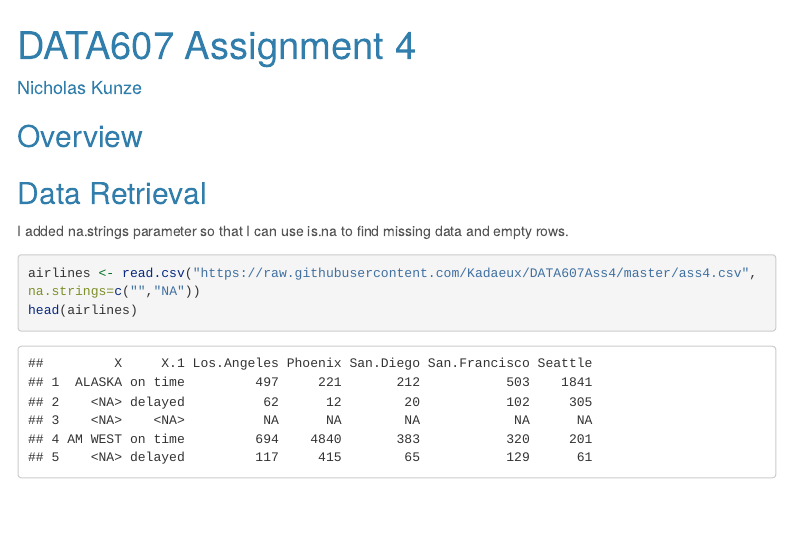
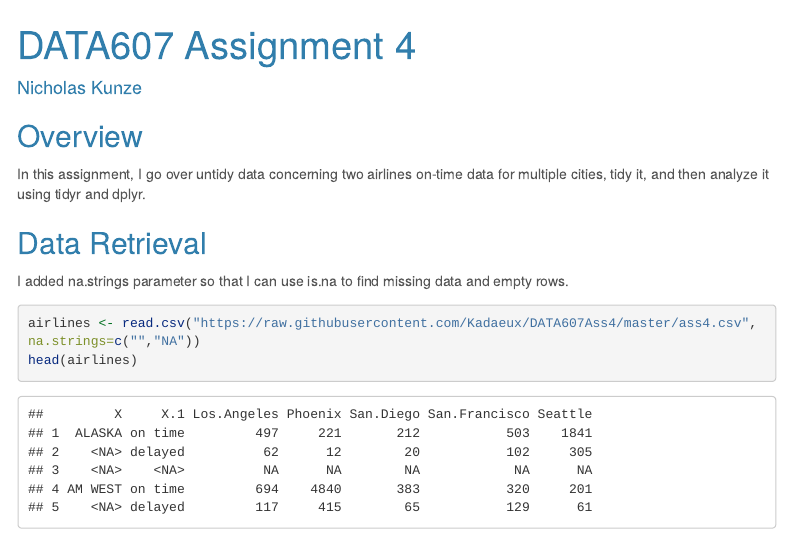
Before and after one commit to Kadaeux/DATA607Ass4, an R Markdown document (Assignment4.Rmd): the page in a window 1100 px wide, from its top. Rendered offline with R 4.5, knitr and Pandoc, with nearby package versions; menus at the side of the page are left out; long lines of code are wrapped.

Commit message:
added overview

````diff
--- a/Assignment4.Rmd
+++ b/Assignment4.Rmd
@@ -21,6 +21,8 @@ library(dplyr)
 ```
 
 ## Overview
+
+In this assignment, I go over untidy data concerning two airlines on-time data for multiple cities, tidy it, and then analyze it using tidyr and dplyr.
 
 ## Data Retrieval
 
````
